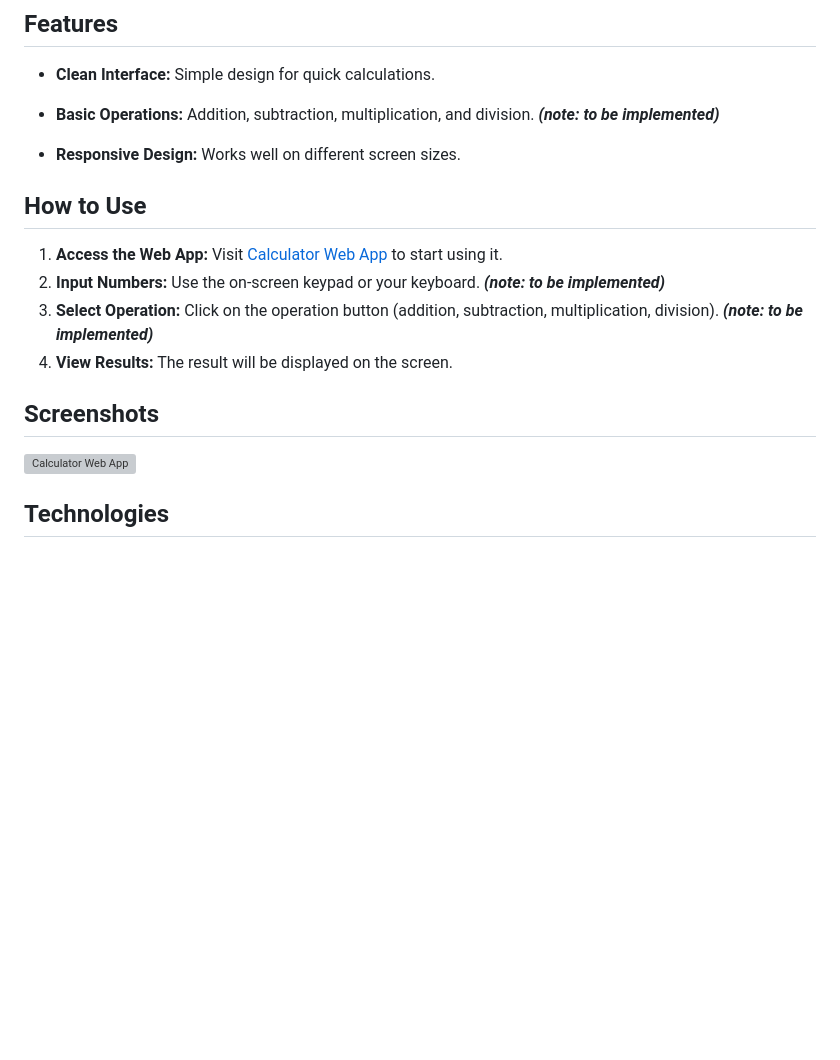
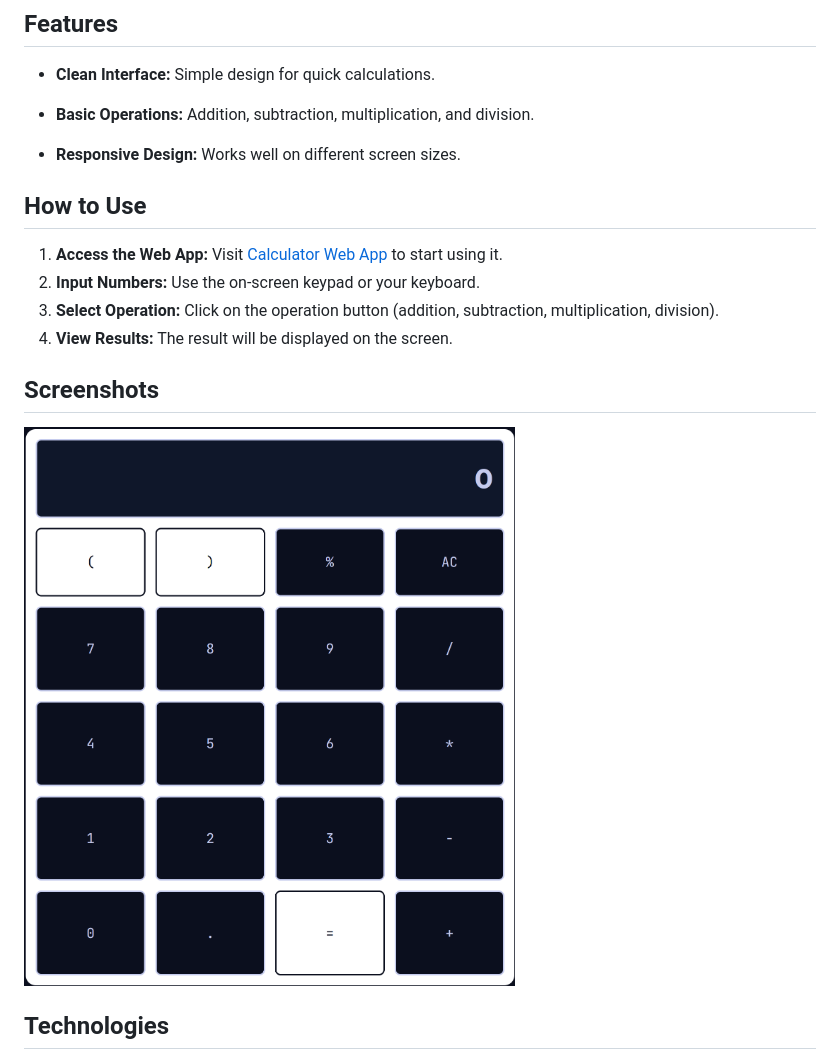
Before and after one commit to WazzaPd/CalculatorWebApp, a Markdown page: README.md, the part around the change. Rendered like a GitHub page; pictures changed too: public/CalculatorScreenshot.png (added); blank space fills up the shorter version; grey boxes are pictures that could not be loaded.

Commit message:
update README + Add Screenshot

```diff
--- a/README.md
+++ b/README.md
@@ -5,18 +5,18 @@ This is a straightforward web app for basic arithmetic calculations.
 
 ## Features
 - **Clean Interface:** Simple design for quick calculations.
-- **Basic Operations:** Addition, subtraction, multiplication, and division. ***(note: to be implemented)***
+- **Basic Operations:** Addition, subtraction, multiplication, and division.
 
 - **Responsive Design:** Works well on different screen sizes.
 
 ## How to Use
 1. **Access the Web App:** Visit [Calculator Web App](#) to start using it.
-2. **Input Numbers:** Use the on-screen keypad or your keyboard. ***(note: to be implemented)***
-3. **Select Operation:** Click on the operation button (addition, subtraction, multiplication, division). ***(note: to be implemented)***
+2. **Input Numbers:** Use the on-screen keypad or your keyboard.
+3. **Select Operation:** Click on the operation button (addition, subtraction, multiplication, division).
 4. **View Results:** The result will be displayed on the screen.
 
 ## Screenshots
-![Calculator Web App](url-to-screenshot)
+![Calculator Web App](public/CalculatorScreenshot.png)
 
 ## Technologies
 - HTML5
```
